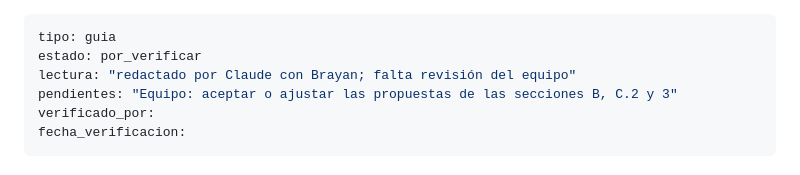
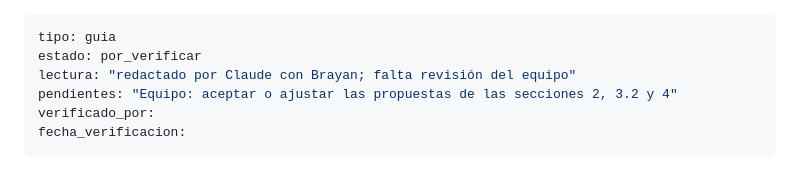
Before and after one commit to osmateoramos/Proyecto-Final-PISA, a Markdown page: Vault_PISA2022/17 Plan de trabajo Brayan.md, the part around the change. Drawn GitHub-style.

Commit message:
Nota 17: corrige los números de sección en el frontmatter
- "pendientes" decía secciones B, C.2 y 3; en la nota son las secciones 2, 3.2 y 4.

Co-Authored-By: Claude Opus 5.5 <noreply@anthropic.com>

```diff
--- a/Vault_PISA2022/17 Plan de trabajo Brayan.md
+++ b/Vault_PISA2022/17 Plan de trabajo Brayan.md
@@ -2,7 +2,7 @@
 tipo: guia
 estado: por_verificar
 lectura: "redactado por Claude con Brayan; falta revisión del equipo"
-pendientes: "Equipo: aceptar o ajustar las propuestas de las secciones B, C.2 y 3"
+pendientes: "Equipo: aceptar o ajustar las propuestas de las secciones 2, 3.2 y 4"
 verificado_por:
 fecha_verificacion:
 ---
```
